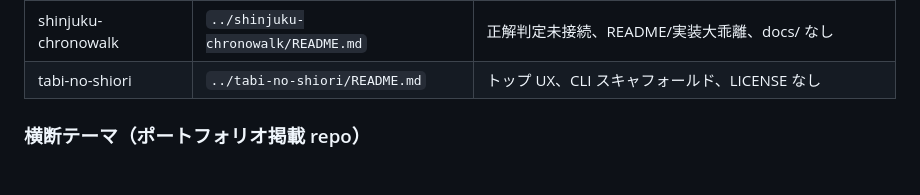
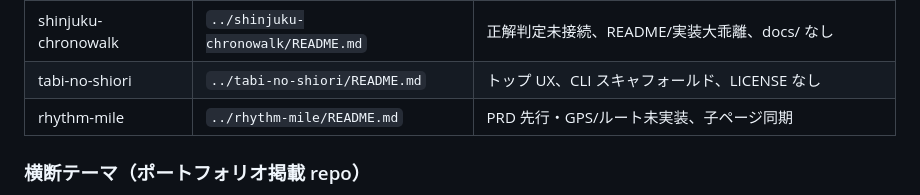
Before and after one commit to iorn121/iorn121.github.io, a Markdown page: README.md, the part around the change. Rendered like a GitHub page; blank space fills up the shorter version.

Commit message:
docs: add rhythm-mile to backlog index table
Co-authored-by: Cursor <cursoragent@cursor.com>

```diff
--- a/README.md
+++ b/README.md
@@ -63,6 +63,7 @@ npm run new-page   # 記事ページ作成（kurage CLI）
 | quant-ops           | `../quant-ops/README.md`           | PR 向け CI なし、README と universe.json 手順不一致       |
 | shinjuku-chronowalk | `../shinjuku-chronowalk/README.md` | 正解判定未接続、README/実装大乖離、docs/ なし             |
 | tabi-no-shiori      | `../tabi-no-shiori/README.md`      | トップ UX、CLI スキャフォールド、LICENSE なし             |
+| rhythm-mile         | `../rhythm-mile/README.md`         | PRD 先行・GPS/ルート未実装、子ページ同期                  |
 
 ### 横断テーマ（ポートフォリオ掲載 repo）
 
```
